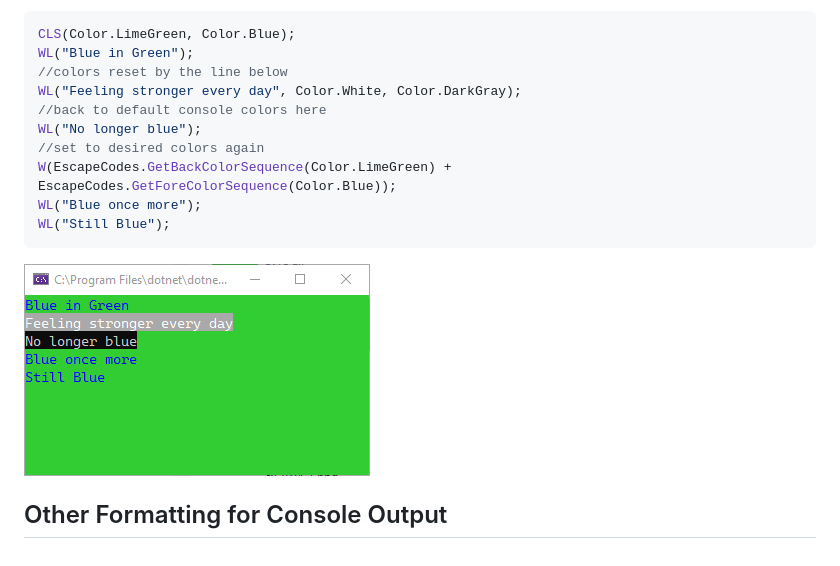
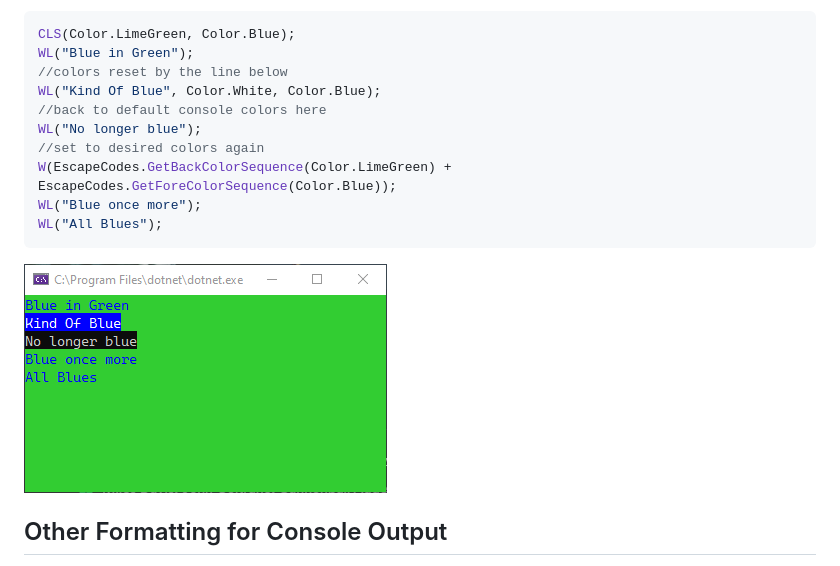
Before and after one commit to StrickTechnologies/Strick.PlusCon, a Markdown page: README.md, the part around the change. Rendered like a GitHub page; pictures changed too: SampleImages/ex_cls_2.png.

````diff
--- a/README.md
+++ b/README.md
@@ -82,13 +82,13 @@ To set the colors back to the desired colors, you can send a color escape sequen
 CLS(Color.LimeGreen, Color.Blue);
 WL("Blue in Green");
 //colors reset by the line below
-WL("Feeling stronger every day", Color.White, Color.DarkGray);
+WL("Kind Of Blue", Color.White, Color.Blue);
 //back to default console colors here
 WL("No longer blue");
 //set to desired colors again
 W(EscapeCodes.GetBackColorSequence(Color.LimeGreen) + EscapeCodes.GetForeColorSequence(Color.Blue));
 WL("Blue once more");
-WL("Still Blue");
+WL("All Blues");
 ```
 
 ![Example - CLS 2](https://raw.githubusercontent.com/StrickTechnologies/Strick.PlusCon/master/SampleImages/ex_cls_2.png)
````
Also changed, not shown: 1 other file.
